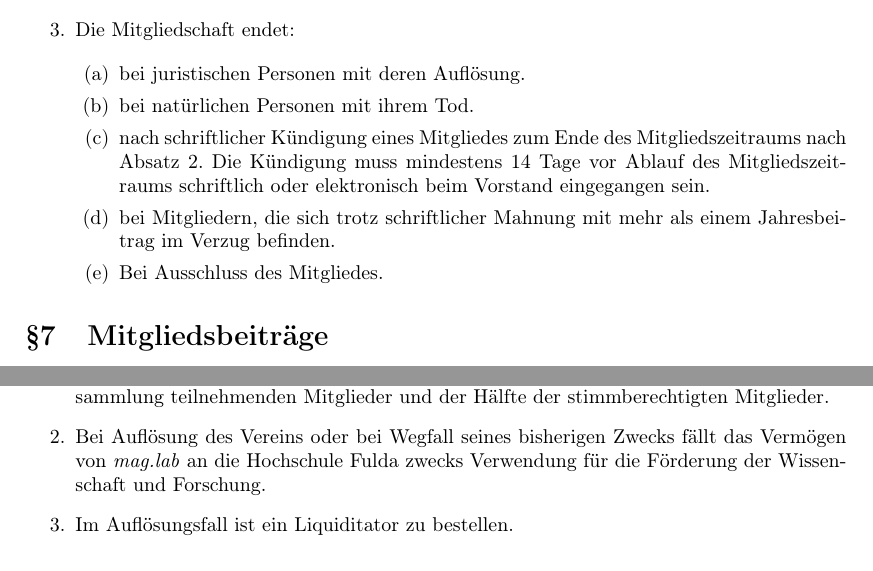
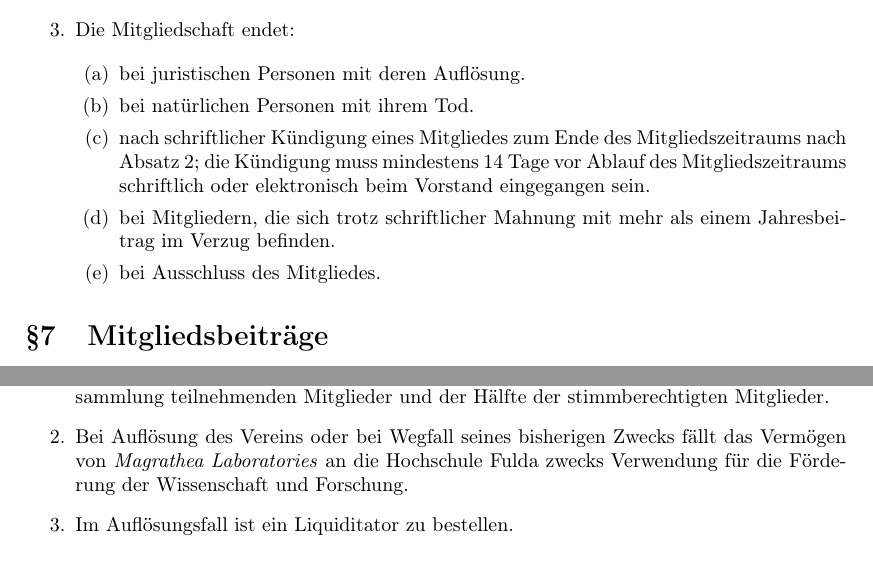
Before and after one commit to freifunk-fulda/satzung, a LaTeX document (satzung.tex): two parts of pages 3 and 6 of 6, joined at a grey line, cut so that both start at the same text. Compiled offline with pdfLaTeX; the source files are stored in an older character set and shown here as Unicode.

Commit message:
Replaced mag.lab. with full name in most cases, do some reformatting and fix some typos

```diff
--- a/satzung.tex
+++ b/satzung.tex
@@ -76,16 +75,17 @@ werden.
 
 \section{Beginn und Ende der Mitgliedschaft}
 \begin{enumerate}
-\item Der Vorstand entscheidet auf schriftlichen oder elektronischen Antrag des Antragstellers über die Aufnahme. Der Beschluss wird dem Antragsteller schriftlich oder elektronisch mitgeteilt. Drei reguläre Vorstandsmitglieder können vorübergehend einen Antrag annehmen, dem die Vorstandsmitglieder der Universität (9, Abs. 3 und 4) widersprechen können.
+\item Der Vorstand entscheidet auf schriftlichen oder elektronischen Antrag des Antragstellers über die Aufnahme. Der Beschluss wird dem Antragsteller schriftlich oder elektronisch mitgeteilt.
+      Drei reguläre Vorstandsmitglieder können vorübergehend einen Antrag annehmen, dem die Vorstandsmitglieder der Universität (9, Abs. 3 und 4) widersprechen können.
 \item Die Mitgliedschaft dauert mindestens 1 Jahr, danach verlängert sie sich jeweils um ein Jahr.
 \item Die Mitgliedschaft endet:
 
 \begin{enumerate}
 \item bei juristischen Personen mit deren Auflösung.
 \item bei natürlichen Personen mit ihrem Tod.
-\item nach schriftlicher Kündigung eines Mitgliedes zum Ende des Mitgliedszeitraums nach Absatz 2. Die Kündigung muss mindestens 14 Tage vor Ablauf des Mitgliedszeitraums schriftlich oder elektronisch beim Vorstand eingegangen sein.
+\item nach schriftlicher Kündigung eines Mitgliedes zum Ende des Mitgliedszeitraums nach Absatz 2; die Kündigung muss mindestens 14 Tage vor Ablauf des Mitgliedszeitraums schriftlich oder elektronisch beim Vorstand eingegangen sein.
 \item bei Mitgliedern, die sich trotz schriftlicher Mahnung mit mehr als einem Jahresbeitrag im Verzug befinden.
-\item Bei Ausschluss des Mitgliedes.
+\item bei Ausschluss des Mitgliedes.
 \end{enumerate}
 \end{enumerate}
 
@@ -143,33 +142,32 @@ Vorstandes kann diese Frist verkürzt werden oder ganz entfallen.
 \begin{enumerate}
 \item Der Vorstand führt die Geschäfte des Vereins und fasst die erforderlichen Beschlüsse.
 \item Der Vorstand ist zu rechtsgeschäftlichen Verpflichtungen zu Lasten des Vereins bis zu einer Höhe von 1000 Euro ermächtigt.
-\item Dem Vorstand obliegt insbesondere die Führung von Aufzeichnungen über Ausgaben und Einnahmen des Vereins. Dazu kann vom Vorstand ein Vorstandsmitglied gewählt werden.
-\item In dringenden, keinen Aufschub duldenden Dingen kann der Vorstand über diese Befugnisse hinaus handeln. Der Vorstand ist verpflichtet
-die Mitglieder hierüber unverzüglich zu informieren. Auf Verlangen von 10\% der Mitglieder ist danach eine außerordentliche Mitgliederversammlung einzuberufen.
+\item Dem Vorstand obliegt insbesondere die Führung von Aufzeichnungen über Ausgaben und Einnahmen des Vereins.
+      Dazu kann vom Vorstand ein Vorstandsmitglied gewählt werden.
+\item In dringenden, keinen Aufschub duldenden Dingen kann der Vorstand über diese Befugnisse hinaus handeln.
+      Der Vorstand ist verpflichtet die Mitglieder hierüber unverzüglich zu informieren.
+      Auf Verlangen von 10\% der Mitglieder ist danach eine außerordentliche Mitgliederversammlung einzuberufen.
 \end{enumerate}
 
 \section{Ausschluss eines Mitgliedes}
 \begin{enumerate}
 \item Der Vorstand kann mit einfacher Mehrheit ein Mitglied auf Antrag ausschließen.
 \item Gegen diesen Ausschluss kann Widerspruch eingelegt werden.
-\item Ein Widerspruch führt zu einer Überprüfung des Ausschlusses durch die Mitgliederversammlung. Die einfache Mehrheit muss den Ausschluss
-bestätigen.
+\item Ein Widerspruch führt zu einer Überprüfung des Ausschlusses durch die Mitgliederversammlung.
+      Die einfache Mehrheit muss den Ausschluss bestätigen.
 \item Bis zu Entscheidung der Mitgliederversammlung ruht die Mitgliedschaft.
 \end{enumerate}
 
 \section{Auflösung}
 \begin{enumerate}
-\item Zur Auflösung des Vereins bedarf es der Dreiviertelmehrheit der an der Mitgliederversammlung teilnehmenden Mitglieder und der Hälfte
-der stimmberechtigten Mitglieder.
-\item Bei Auflösung des Vereins oder bei Wegfall seines bisherigen Zwecks fällt das Vermögen von \emph{mag.lab} an die Hochschule Fulda zwecks
-Verwendung für die Förderung der Wissenschaft und Forschung.
+\item Zur Auflösung des Vereins bedarf es der Dreiviertelmehrheit der an der Mitgliederversammlung teilnehmenden Mitglieder und der Hälfte der stimmberechtigten Mitglieder.
+\item Bei Auflösung des Vereins oder bei Wegfall seines bisherigen Zwecks fällt das Vermögen von \emph{Magrathea Laboratories} an die Hochschule Fulda zwecks Verwendung für die Förderung der Wissenschaft und Forschung.
 \item Im Auflösungsfall ist ein Liquiditator zu bestellen.
 \end{enumerate}
 
 \section{Sonstiges}
 \begin{enumerate}
-\item Beschlüsse, durch die eine für steuerliche Vergünstigungen wesentliche Satzungsbestimmung geändert, ergänzt, in die Satzung eingefügt oder aufgehoben wird oder die Auflösung des Vereins, die Überführung in eine andere Körperschaft oder die Übertragung des Vereinsvermögens
-als Ganzes sind der zuständigen Finanzbehörde durch den Vorstand unverzüglich mitzuteilen.
+\item Beschlüsse, durch die eine für steuerliche Vergünstigungen wesentliche Satzungsbestimmung geändert, ergänzt, in die Satzung eingefügt oder aufgehoben wird oder die Auflösung des Vereins, die Überführung in eine andere Körperschaft oder die Übertragung des Vereinsvermögens als Ganzes sind der zuständigen Finanzbehörde durch den Vorstand unverzüglich mitzuteilen.
 \item Vor der Verteilung oder Übertragung des Vereinsvermögens ist die Unbedenklichkeitserklärung des zuständigen Finanzamtes einzuholen.
 \end{enumerate}
 
```
Also changed, not shown: satzung.tex (40 more changed lines).
